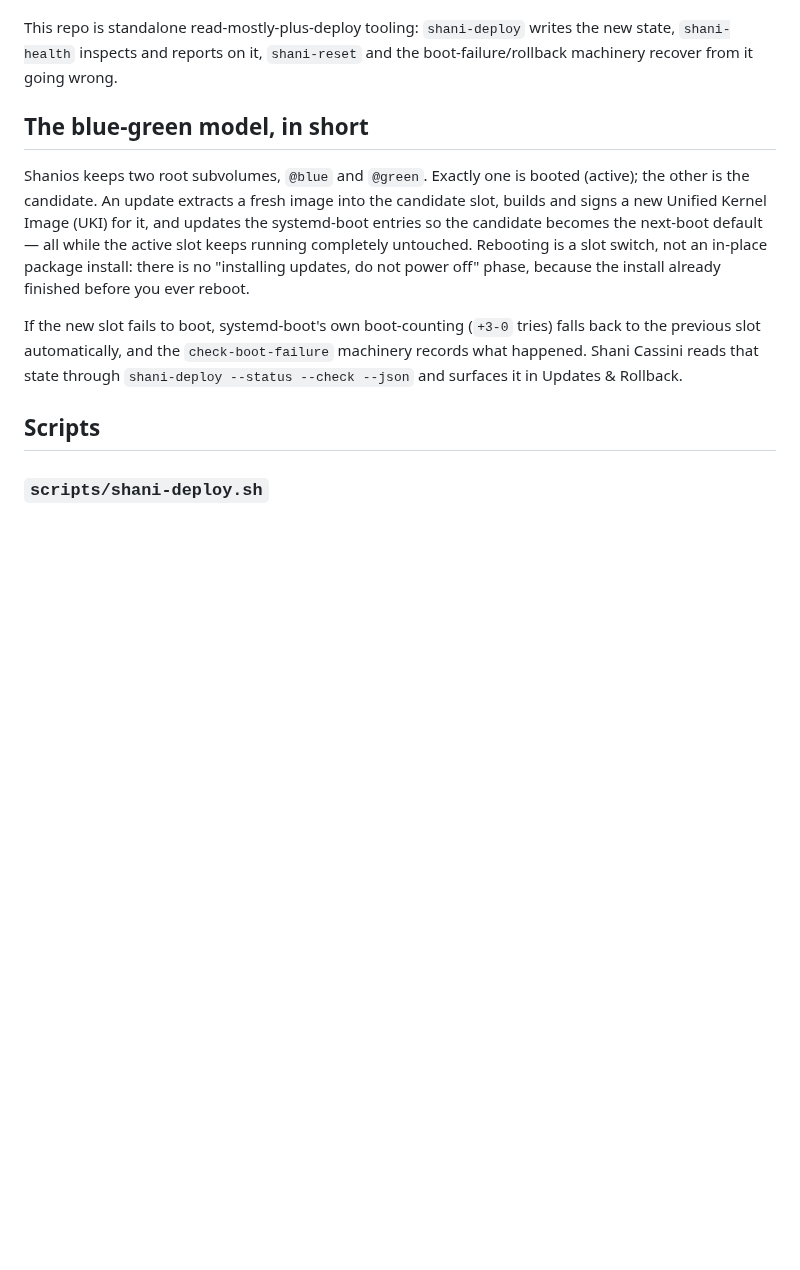
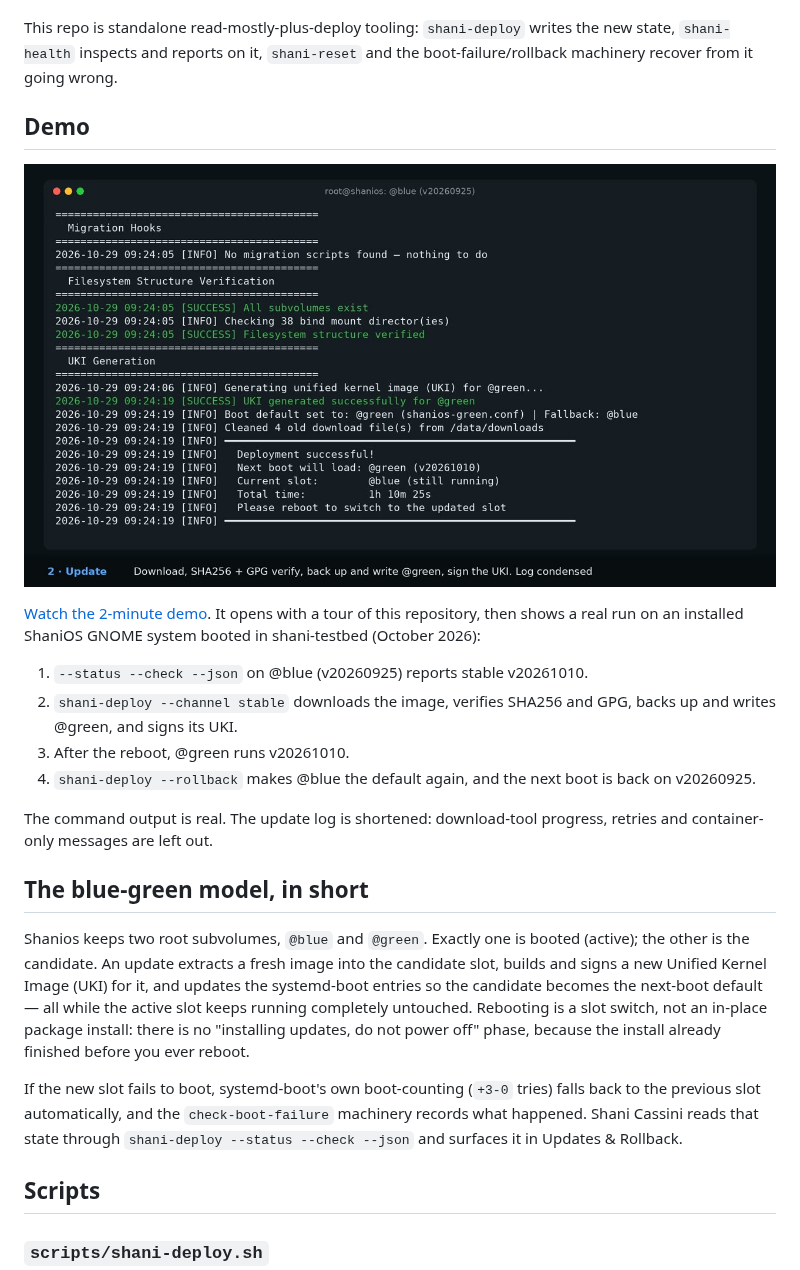
Before and after one commit to shani8dev/shani-deploy, a Markdown page: README.md, the part around the change. GitHub-like rendering; pictures changed too: docs/media/shani-deploy-demo.jpg (added); blank space fills up the shorter version.

Commit message:
docs: add a demo video of shani-deploy on a real ShaniOS install
About 2 minutes: a tour of this repository, then a real update to @green, a
reboot into it, and a rollback to @blue, all captured in an installed GNOME
slot via shani-testbed. The README links the video from a poster frame.

Co-Authored-By: Claude Opus 5.5 <noreply@anthropic.com>

```diff
--- a/README.md
+++ b/README.md
@@ -12,6 +12,24 @@ This repo is standalone read-mostly-plus-deploy tooling: `shani-deploy`
 writes the new state, `shani-health` inspects and reports on it,
 `shani-reset` and the boot-failure/rollback machinery recover from it going
 wrong.
+
+## Demo
+
+[![shani-deploy demo: a real update to @green, reboot, and rollback to @blue](docs/media/shani-deploy-demo.jpg)](docs/media/shani-deploy-demo.mp4)
+
+[Watch the 2-minute demo](docs/media/shani-deploy-demo.mp4). It opens with a
+tour of this repository, then shows a real run on an installed ShaniOS GNOME
+system booted in shani-testbed (October 2026):
+
+1. `--status --check --json` on @blue (v20260925) reports stable v20261010.
+2. `shani-deploy --channel stable` downloads the image, verifies SHA256 and
+   GPG, backs up and writes @green, and signs its UKI.
+3. After the reboot, @green runs v20261010.
+4. `shani-deploy --rollback` makes @blue the default again, and the next boot
+   is back on v20260925.
+
+The command output is real. The update log is shortened: download-tool
+progress, retries and container-only messages are left out.
 
 ## The blue-green model, in short
 
```
Also changed, not shown: 1 other file.
